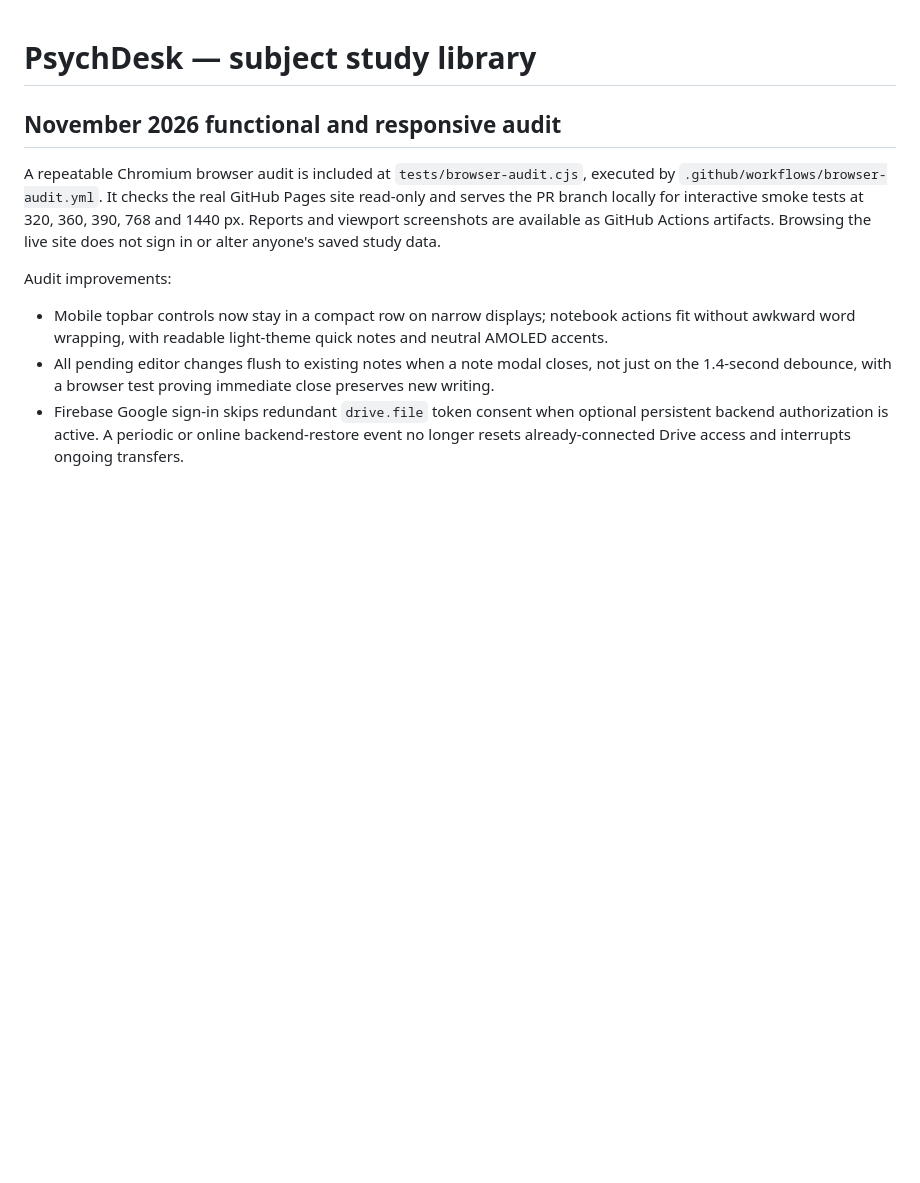
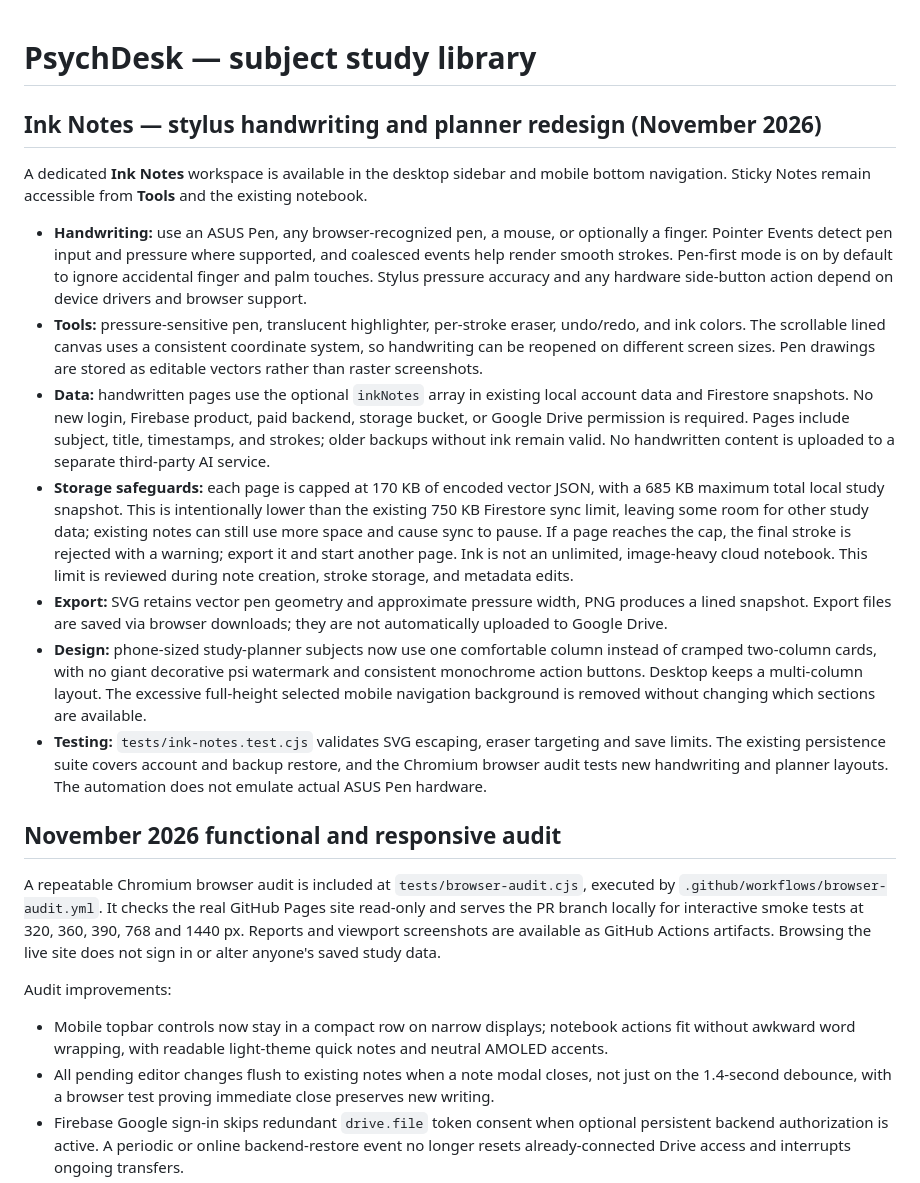
Before and after one commit to sid964/psychdesk, a Markdown page: README.md, the part around the change. Rendered like a GitHub page; blank space fills up the shorter version.

Commit message:
Document Ink Notes stylus workflow, Firebase storage limits, export behavior and planner redesign

```diff
--- a/README.md
+++ b/README.md
@@ -1,4 +1,17 @@
 # PsychDesk — subject study library
+
+## Ink Notes — stylus handwriting and planner redesign (November 2026)
+
+A dedicated **Ink Notes** workspace is available in the desktop sidebar and mobile bottom navigation. Sticky Notes remain accessible from **Tools** and the existing notebook.
+
+- **Handwriting:** use an ASUS Pen, any browser-recognized pen, a mouse, or optionally a finger. Pointer Events detect pen input and pressure where supported, and coalesced events help render smooth strokes. Pen-first mode is on by default to ignore accidental finger and palm touches. Stylus pressure accuracy and any hardware side-button action depend on device drivers and browser support.
+- **Tools:** pressure-sensitive pen, translucent highlighter, per-stroke eraser, undo/redo, and ink colors. The scrollable lined canvas uses a consistent coordinate system, so handwriting can be reopened on different screen sizes. Pen drawings are stored as editable vectors rather than raster screenshots.
+- **Data:** handwritten pages use the optional `inkNotes` array in existing local account data and Firestore snapshots. No new login, Firebase product, paid backend, storage bucket, or Google Drive permission is required. Pages include subject, title, timestamps, and strokes; older backups without ink remain valid. No handwritten content is uploaded to a separate third-party AI service.
+- **Storage safeguards:** each page is capped at 170 KB of encoded vector JSON, with a 685 KB maximum total local study snapshot. This is intentionally lower than the existing 750 KB Firestore sync limit, leaving some room for other study data; existing notes can still use more space and cause sync to pause. If a page reaches the cap, the final stroke is rejected with a warning; export it and start another page. Ink is not an unlimited, image-heavy cloud notebook. This limit is reviewed during note creation, stroke storage, and metadata edits.
+- **Export:** SVG retains vector pen geometry and approximate pressure width, PNG produces a lined snapshot. Export files are saved via browser downloads; they are not automatically uploaded to Google Drive.
+- **Design:** phone-sized study-planner subjects now use one comfortable column instead of cramped two-column cards, with no giant decorative psi watermark and consistent monochrome action buttons. Desktop keeps a multi-column layout. The excessive full-height selected mobile navigation background is removed without changing which sections are available.
+- **Testing:** `tests/ink-notes.test.cjs` validates SVG escaping, eraser targeting and save limits. The existing persistence suite covers account and backup restore, and the Chromium browser audit tests new handwriting and planner layouts. The automation does not emulate actual ASUS Pen hardware.
+
 
 ## November 2026 functional and responsive audit
 
```
